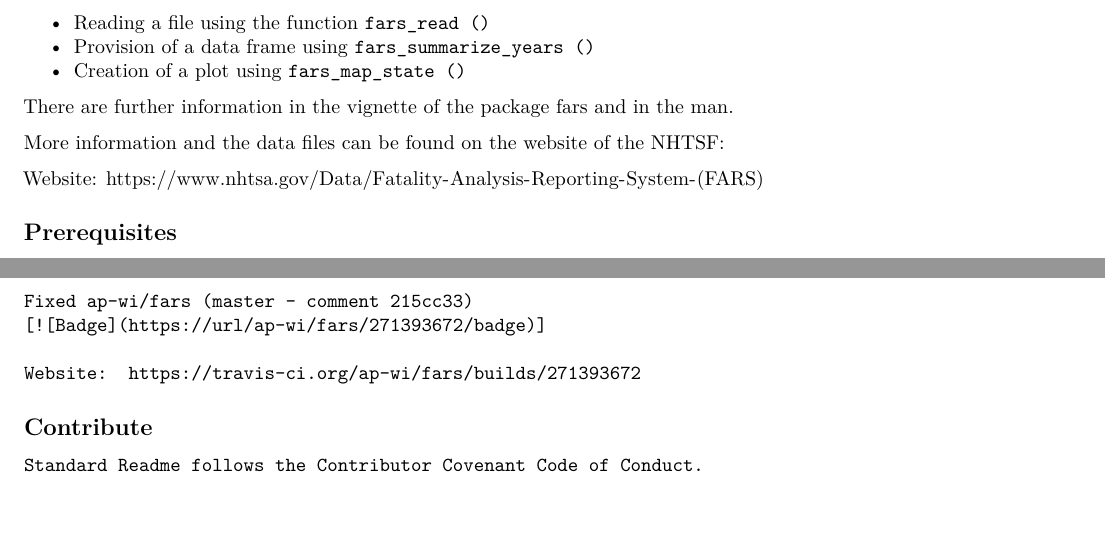
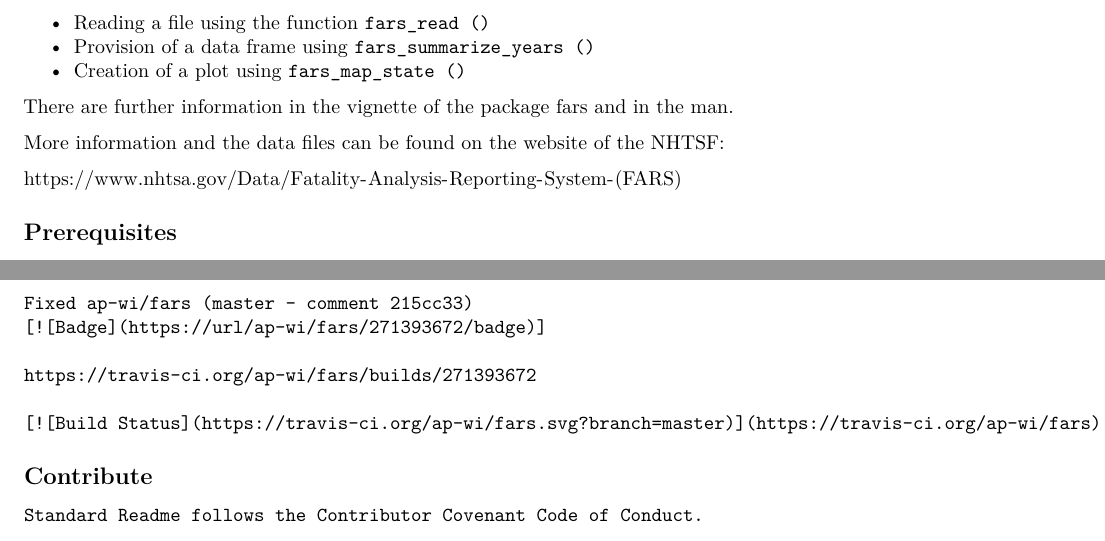
Before and after one commit to ap-wi/fars, an R Markdown document (Readme.Rmd): two parts of pages 1 and 2 of 2, joined at a grey line, cut so that both start at the same text. Rendered offline with R 4.5, knitr and Pandoc, then LaTeX, with nearby package versions.

Commit message:
url Readme

```diff
--- a/Readme.Rmd
+++ b/Readme.Rmd
@@ -37,7 +37,7 @@ knitr::opts_chunk$set(echo = TRUE)
 
   More information and the data files can be found on the website of the NHTSF:
 
-  Website:  https://www.nhtsa.gov/Data/Fatality-Analysis-Reporting-System-(FARS)
+  \url{https://www.nhtsa.gov/Data/Fatality-Analysis-Reporting-System-(FARS)}
 
 ## Prerequisites
 
@@ -80,8 +80,9 @@ knitr::opts_chunk$set(echo = TRUE)
     Fixed ap-wi/fars (master - comment 215cc33)
     [![Badge](https://url/ap-wi/fars/271393672/badge)]
 
-    Website:  https://travis-ci.org/ap-wi/fars/builds/271393672
+    https://travis-ci.org/ap-wi/fars/builds/271393672
 
+    [![Build Status](https://travis-ci.org/ap-wi/fars.svg?branch=master)](https://travis-ci.org/ap-wi/fars)
 
 ## Contribute
 
```
Also changed, not shown: Readme.pdf.
